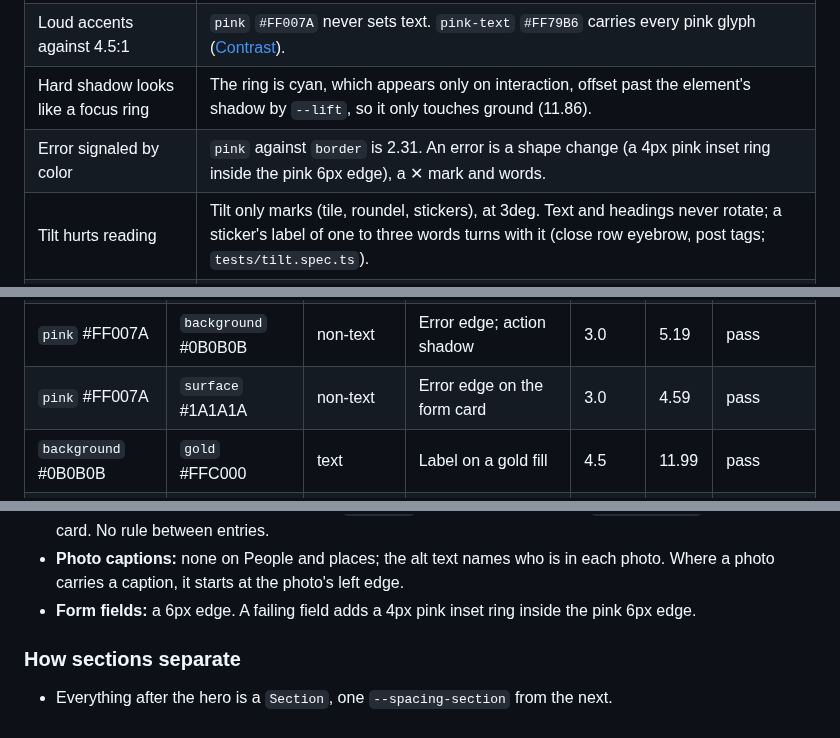
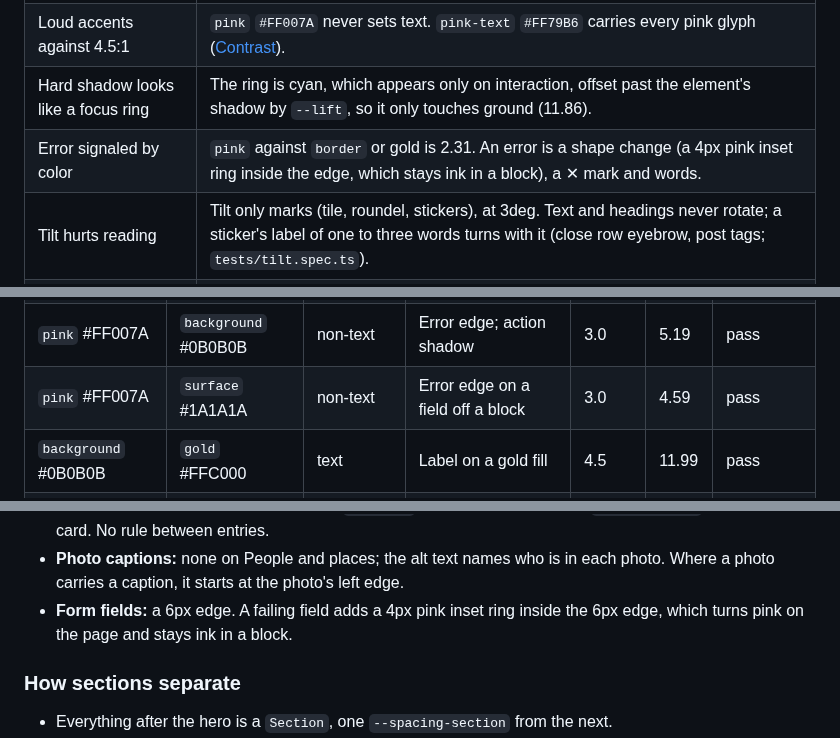
Before and after one commit to sindurigf/astro-cat-portfolio, a Markdown page: docs/STYLEGUIDE.md, 3 parts joined by grey strips. GitHub-like rendering.

Commit message:
docs: Say the invalid field edge stays ink in a block.

```diff
--- a/docs/STYLEGUIDE.md
+++ b/docs/STYLEGUIDE.md
@@ -84,7 +84,7 @@ blur, uppercase headings, tilted marks.
 | Heavy uppercase, tight tracking     | Uppercase on headings, labels and buttons only. Tracking -0.05em on h1 and h2, -0.02em on h3 and titles; labels +0.1em. A heading word over 12 characters takes a soft hyphen.                  |
 | Loud accents against 4.5:1          | `pink` `#FF007A` never sets text. `pink-text` `#FF79B6` carries every pink glyph ([Contrast](#contrast)).                                                                                       |
 | Hard shadow looks like a focus ring | The ring is cyan, which appears only on interaction, offset past the element's shadow by `--lift`, so it only touches ground (11.86).                                                           |
-| Error signaled by color             | `pink` against `border` is 2.31. An error is a shape change (a 4px pink inset ring inside the pink 6px edge), a ✕ mark and words.                                                               |
+| Error signaled by color             | `pink` against `border` or gold is 2.31. An error is a shape change (a 4px pink inset ring inside the edge, which stays ink in a block), a ✕ mark and words.                                    |
 | Tilt hurts reading                  | Tilt only marks (tile, roundel, stickers), at 3deg. Text and headings never rotate; a sticker's label of one to three words turns with it (close row eyebrow, post tags; `tests/tilt.spec.ts`). |
 | Grayed-out disabled fails SC 1.4.11 | Dashed edge, no shadow. Label stays 9.13; control stays focusable (`aria-disabled`).                                                                                                            |
 | Density against 320px reflow        | Spacing tokens are fluid; every border is counted in the 288px content box before any heading floor changes.                                                                                    |
@@ -186,7 +186,7 @@ Every approved pairing, measured from the live tokens. Text needs 4.5 (SC
 | `border` #FFC000          | `background` #0B0B0B  | non-text   | Every boundary on the page                       | 3.0   | 11.99 | pass       |
 | `border` #FFC000          | `surface` #1A1A1A     | non-text   | Input and chip edges on a card                   | 3.0   | 10.60 | pass       |
 | `pink` #FF007A            | `background` #0B0B0B  | non-text   | Error edge; action shadow                        | 3.0   | 5.19  | pass       |
-| `pink` #FF007A            | `surface` #1A1A1A     | non-text   | Error edge on the form card                      | 3.0   | 4.59  | pass       |
+| `pink` #FF007A            | `surface` #1A1A1A     | non-text   | Error edge on a field off a block                | 3.0   | 4.59  | pass       |
 | `background` #0B0B0B      | `gold` #FFC000        | text       | Label on a gold fill                             | 4.5   | 11.99 | pass       |
 | `background` #0B0B0B      | `cyan` #00DCFD        | text       | Label on a hovered button                        | 4.5   | 11.86 | pass       |
 | `background` #0B0B0B      | `text` #E5E2E1        | text       | Badge; the current page block                    | 4.5   | 15.28 | pass       |
@@ -629,7 +630,7 @@ The grid rule in `scripts/check-tokens.mjs` enforces the grid;
 - **Photo captions:** none on People and places; the alt text names who is in
   each photo. Where a photo carries a caption, it starts at the photo's left edge.
 - **Form fields:** a 6px edge. A failing field adds a 4px pink inset ring
-  inside the pink 6px edge.
+  inside the 6px edge, which turns pink on the page and stays ink in a block.
 
 ### How sections separate
 
```
Also changed, not shown: other parts of docs/STYLEGUIDE.md (+1 -0 lines).
